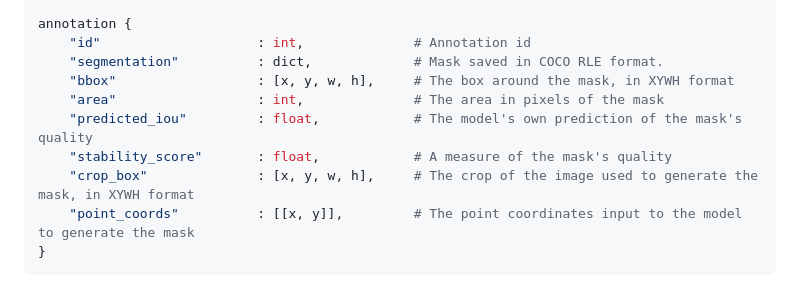
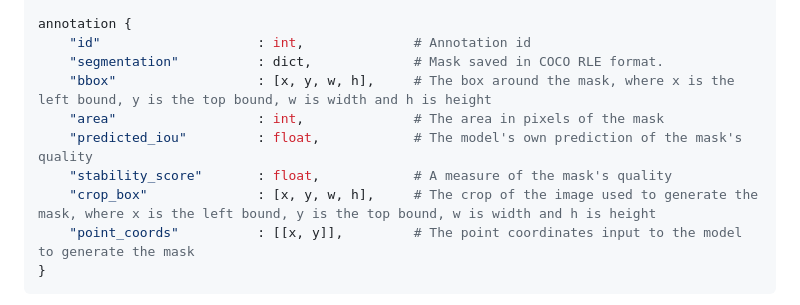
Before and after one commit to facebookresearch/segment-anything, a Markdown page: README.md, the part around the change. GitHub-like rendering.

Commit message:
Clarify "bbox" and "crop_box" formats
Changed "bbox" and "crop_box" descriptions, as these are not actually in XYWH format as it is usually understood. For XYWH format, (X,Y) would have to represent the center of the bounding box, rather than the top left corner.

````diff
--- a/README.md
+++ b/README.md
@@ -123,11 +123,11 @@ image_info {
 annotation {
     "id"                    : int,              # Annotation id
     "segmentation"          : dict,             # Mask saved in COCO RLE format.
-    "bbox"                  : [x, y, w, h],     # The box around the mask, in XYWH format
+    "bbox"                  : [x, y, w, h],     # The box around the mask, where x is the left bound, y is the top bound, w is width and h is height
     "area"                  : int,              # The area in pixels of the mask
     "predicted_iou"         : float,            # The model's own prediction of the mask's quality
     "stability_score"       : float,            # A measure of the mask's quality
-    "crop_box"              : [x, y, w, h],     # The crop of the image used to generate the mask, in XYWH format
+    "crop_box"              : [x, y, w, h],     # The crop of the image used to generate the mask, where x is the left bound, y is the top bound, w is width and h is height
     "point_coords"          : [[x, y]],         # The point coordinates input to the model to generate the mask
 }
 ```
````
